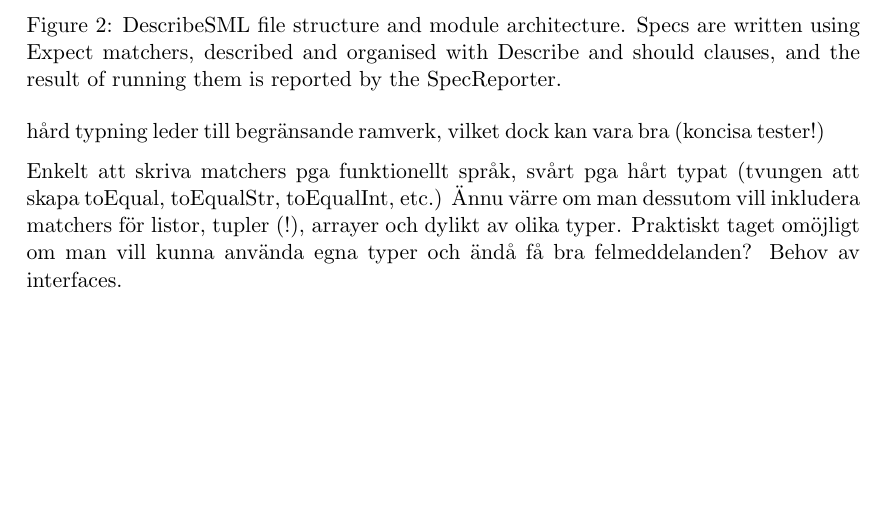
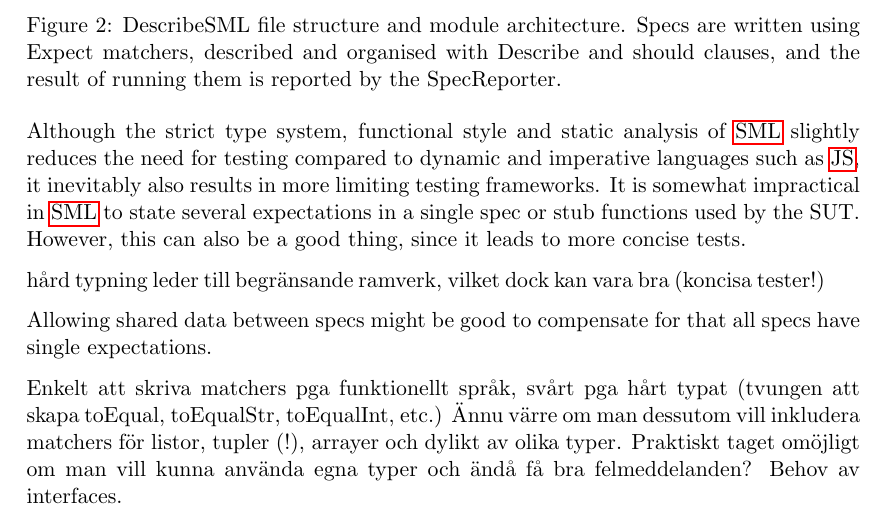
Before and after one commit to emilwall/exjobb, a LaTeX thesis (exjobb_thesis_emilwall.tex): part of page 30 of 45, cut so that both start at the same text, the shorter picture padded with empty space. Compiled offline with pdfLaTeX.

Commit message:
Add thoughts about how the non-imperative nature of SML relates to inflexible testing frameworks

```diff
--- a/exjobb_thesis_emilwall.tex
+++ b/exjobb_thesis_emilwall.tex
@@ -541,7 +541,11 @@ An intriguing aspect of writing a testing framework is that you can use the fram
 \label{fig:describesml}
 \end{figure}
 
+Although the strict type system, functional style and static analysis of \gls{sml} slightly reduces the need for testing compared to dynamic and imperative languages such as \gls{js}, it inevitably also results in more limiting testing frameworks. It is somewhat impractical in \gls{sml} to state several expectations in a single spec or stub functions used by the SUT. However, this can also be a good thing, since it leads to more concise tests.
+
 hård typning leder till begränsande ramverk, vilket dock kan vara bra (koncisa tester!)
+
+Allowing shared data between specs might be good to compensate for that all specs have single expectations.
 
 Enkelt att skriva matchers pga funktionellt språk, svårt pga hårt typat (tvungen att skapa toEqual, toEqualStr, toEqualInt, etc.) Ännu värre om man dessutom vill inkludera matchers för listor, tupler (!), arrayer och dylikt av olika typer. Praktiskt taget omöjligt om man vill kunna använda egna typer och ändå få bra felmeddelanden? Behov av interfaces.
 
```
